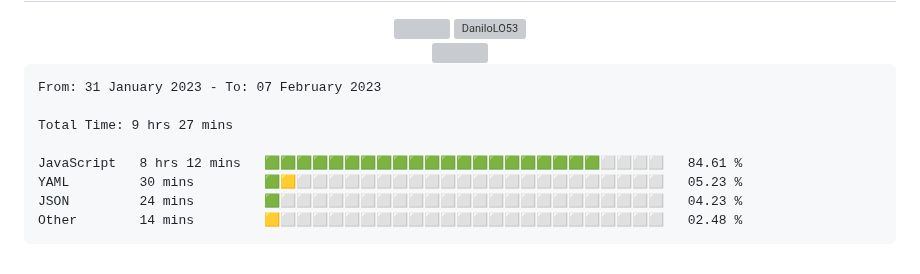
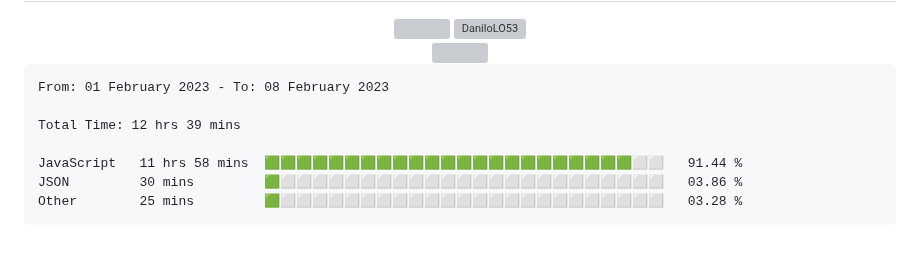
Before and after one commit to DaniloLO53/DaniloLO53, a Markdown page: README.md, the part around the change. Rendered like a GitHub page; grey boxes are pictures that could not be loaded.

Commit message:
Updated waka-readme graph with new metrics

````diff
--- a/README.md
+++ b/README.md
@@ -89,14 +89,13 @@
 <!--START_SECTION:waka-->
 
 ```text
-From: 31 January 2023 - To: 07 February 2023
+From: 01 February 2023 - To: 08 February 2023
 
-Total Time: 9 hrs 27 mins
+Total Time: 12 hrs 39 mins
 
-JavaScript   8 hrs 12 mins   🟩🟩🟩🟩🟩🟩🟩🟩🟩🟩🟩🟩🟩🟩🟩🟩🟩🟩🟩🟩🟩⬜⬜⬜⬜   84.61 %
-YAML         30 mins         🟩🟨⬜⬜⬜⬜⬜⬜⬜⬜⬜⬜⬜⬜⬜⬜⬜⬜⬜⬜⬜⬜⬜⬜⬜   05.23 %
-JSON         24 mins         🟩⬜⬜⬜⬜⬜⬜⬜⬜⬜⬜⬜⬜⬜⬜⬜⬜⬜⬜⬜⬜⬜⬜⬜⬜   04.23 %
-Other        14 mins         🟨⬜⬜⬜⬜⬜⬜⬜⬜⬜⬜⬜⬜⬜⬜⬜⬜⬜⬜⬜⬜⬜⬜⬜⬜   02.48 %
+JavaScript   11 hrs 58 mins  🟩🟩🟩🟩🟩🟩🟩🟩🟩🟩🟩🟩🟩🟩🟩🟩🟩🟩🟩🟩🟩🟩🟩⬜⬜   91.44 %
+JSON         30 mins         🟩⬜⬜⬜⬜⬜⬜⬜⬜⬜⬜⬜⬜⬜⬜⬜⬜⬜⬜⬜⬜⬜⬜⬜⬜   03.86 %
+Other        25 mins         🟩⬜⬜⬜⬜⬜⬜⬜⬜⬜⬜⬜⬜⬜⬜⬜⬜⬜⬜⬜⬜⬜⬜⬜⬜   03.28 %
 ```
 
 <!--END_SECTION:waka-->
````
